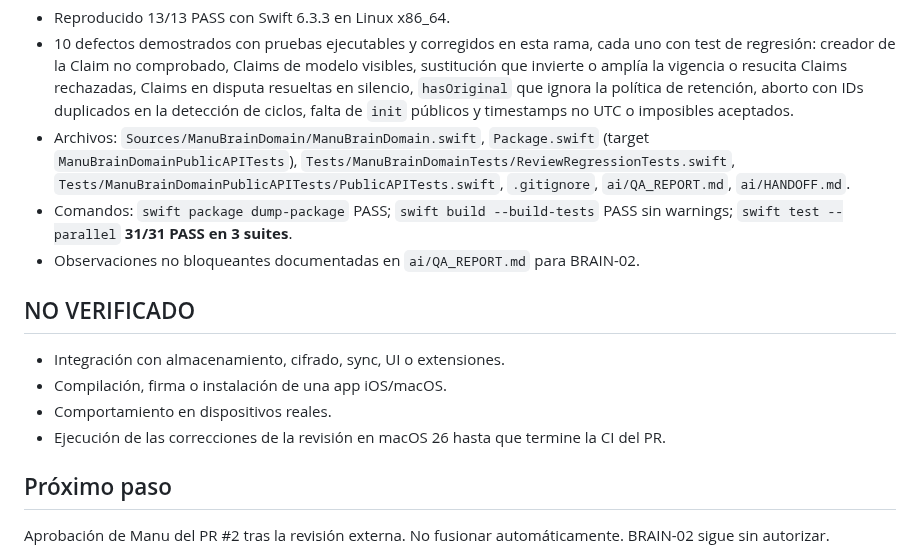
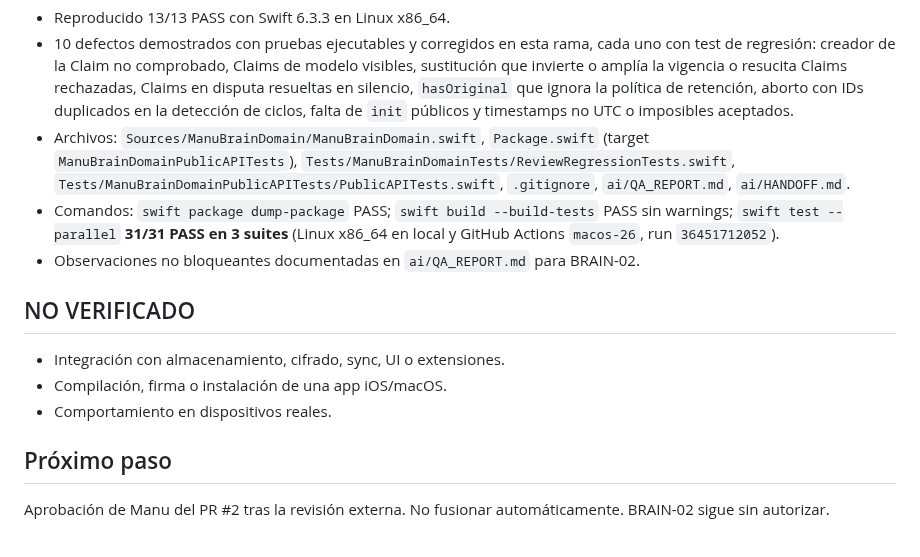
Before and after one commit to elpiernitas/manu-os, a Markdown page: ai/HANDOFF.md, the part around the change. Rendered like a GitHub page.

```diff
--- a/ai/HANDOFF.md
+++ b/ai/HANDOFF.md
@@ -62,7 +62,7 @@ Revisión del head `1941319` por Claude Code. Detalle completo en `ai/QA_REPORT.
 - Reproducido 13/13 PASS con Swift 6.3.3 en Linux x86_64.
 - 10 defectos demostrados con pruebas ejecutables y corregidos en esta rama, cada uno con test de regresión: creador de la Claim no comprobado, Claims de modelo visibles, sustitución que invierte o amplía la vigencia o resucita Claims rechazadas, Claims en disputa resueltas en silencio, `hasOriginal` que ignora la política de retención, aborto con IDs duplicados en la detección de ciclos, falta de `init` públicos y timestamps no UTC o imposibles aceptados.
 - Archivos: `Sources/ManuBrainDomain/ManuBrainDomain.swift`, `Package.swift` (target `ManuBrainDomainPublicAPITests`), `Tests/ManuBrainDomainTests/ReviewRegressionTests.swift`, `Tests/ManuBrainDomainPublicAPITests/PublicAPITests.swift`, `.gitignore`, `ai/QA_REPORT.md`, `ai/HANDOFF.md`.
-- Comandos: `swift package dump-package` PASS; `swift build --build-tests` PASS sin warnings; `swift test --parallel` **31/31 PASS en 3 suites**.
+- Comandos: `swift package dump-package` PASS; `swift build --build-tests` PASS sin warnings; `swift test --parallel` **31/31 PASS en 3 suites** (Linux x86_64 en local y GitHub Actions `macos-26`, run `36451712052`).
 - Observaciones no bloqueantes documentadas en `ai/QA_REPORT.md` para BRAIN-02.
 
 ## NO VERIFICADO
@@ -70,7 +70,6 @@ Revisión del head `1941319` por Claude Code. Detalle completo en `ai/QA_REPORT.
 - Integración con almacenamiento, cifrado, sync, UI o extensiones.
 - Compilación, firma o instalación de una app iOS/macOS.
 - Comportamiento en dispositivos reales.
-- Ejecución de las correcciones de la revisión en macOS 26 hasta que termine la CI del PR.
 
 ## Próximo paso
 
```
Also changed, not shown: ai/QA_REPORT.md (+2 -2 lines).
